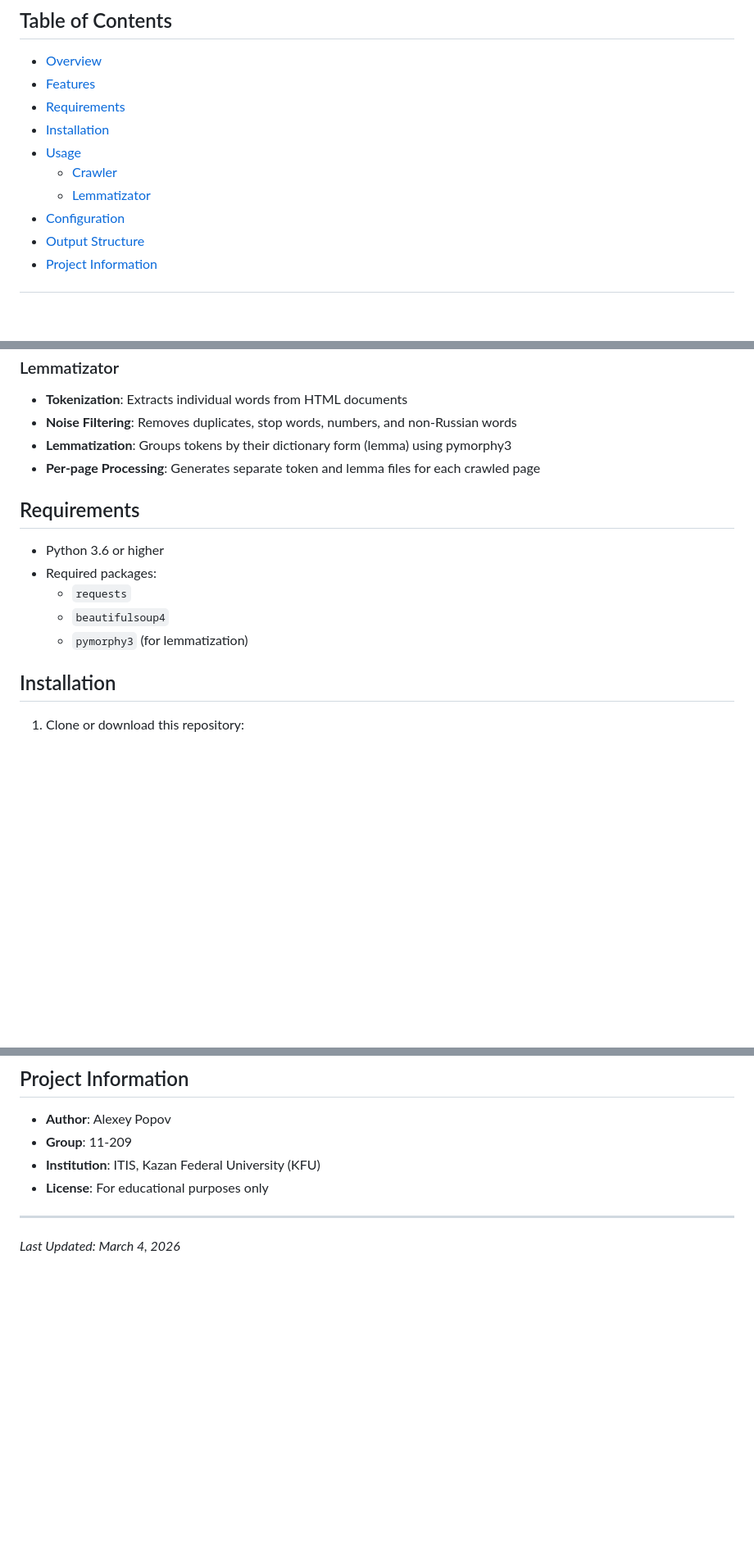
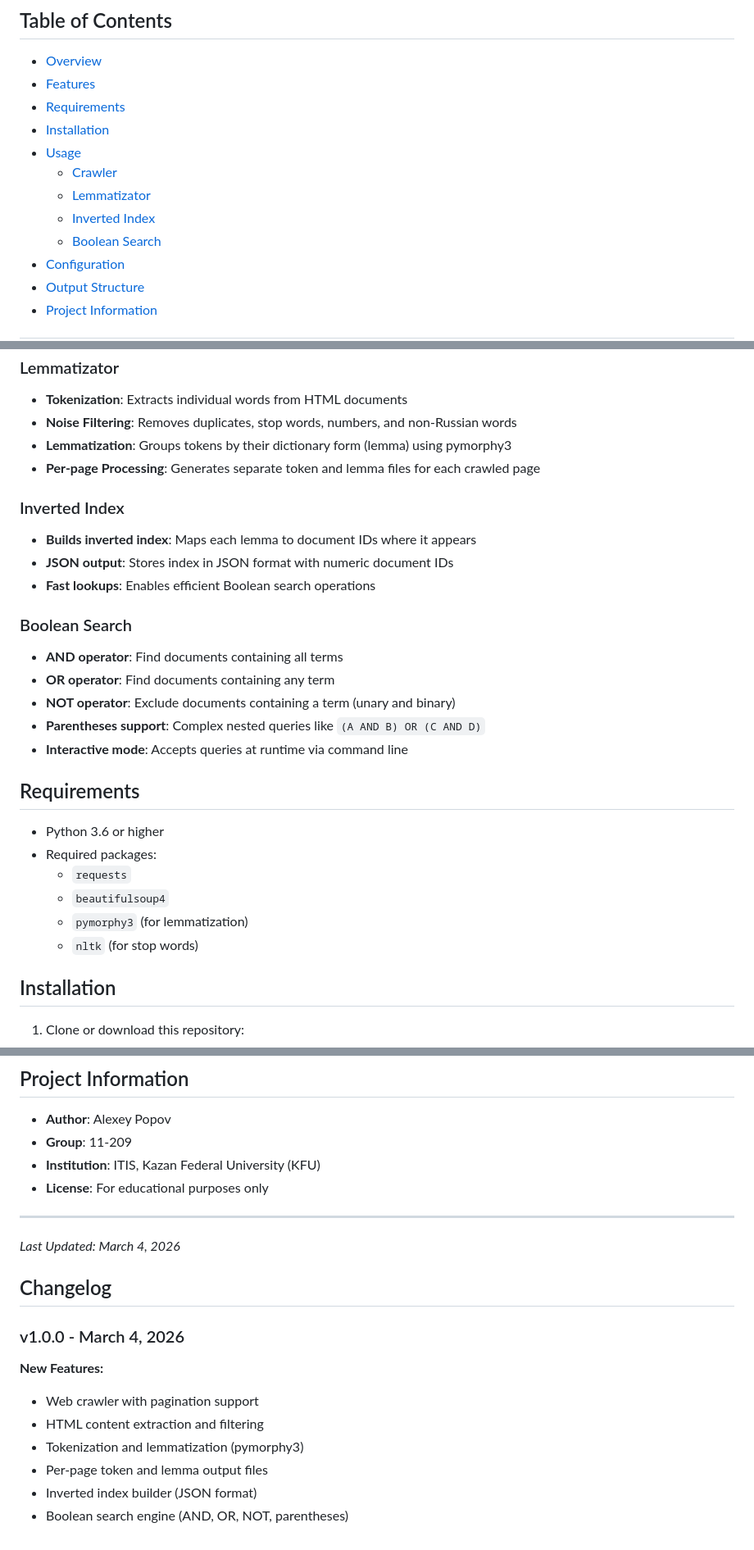
Before and after one commit to alexpodev/ITIS_Alexey_Popov_11-209_BIS-project, a Markdown page: README.md, 3 parts joined by grey strips. Shown at 82% size. GitHub-like rendering; blank space fills up the shorter version.

```diff
--- a/README.md
+++ b/README.md
@@ -11,6 +11,8 @@ A Python-based web crawler designed to extract and save news articles from the K
 - [Usage](#usage)
     - [Crawler](#crawler)
     - [Lemmatizator](#lemmatizator)
+    - [Inverted Index](#inverted-index)
+    - [Boolean Search](#boolean-search)
 - [Configuration](#configuration)
 - [Output Structure](#output-structure)
 - [Project Information](#project-information)
@@ -39,6 +41,20 @@ This crawler automatically navigates through the KPFU Media news section, collec
 - **Lemmatization**: Groups tokens by their dictionary form (lemma) using pymorphy3
 - **Per-page Processing**: Generates separate token and lemma files for each crawled page
 
+### Inverted Index
+
+- **Builds inverted index**: Maps each lemma to document IDs where it appears
+- **JSON output**: Stores index in JSON format with numeric document IDs
+- **Fast lookups**: Enables efficient Boolean search operations
+
+### Boolean Search
+
+- **AND operator**: Find documents containing all terms
+- **OR operator**: Find documents containing any term
+- **NOT operator**: Exclude documents containing a term (unary and binary)
+- **Parentheses support**: Complex nested queries like `(A AND B) OR (C AND D)`
+- **Interactive mode**: Accepts queries at runtime via command line
+
 ## Requirements
 
 - Python 3.6 or higher
@@ -46,6 +62,7 @@ This crawler automatically navigates through the KPFU Media news section, collec
     - `requests`
     - `beautifulsoup4`
     - `pymorphy3` (for lemmatization)
+    - `nltk` (for stop words)
 
 ## Installation
 
@@ -194,3 +268,15 @@ Each `lemmas_page_XXXX.txt` contains lemma groups:
 ---
 
 _Last Updated: March 4, 2026_
+
+## Changelog
+
+### v1.0.0 - March 4, 2026
+
+**New Features:**
+- Web crawler with pagination support
+- HTML content extraction and filtering
+- Tokenization and lemmatization (pymorphy3)
+- Per-page token and lemma output files
+- Inverted index builder (JSON format)
+- Boolean search engine (AND, OR, NOT, parentheses)
```
Also changed, not shown: other parts of README.md (+59 -2 lines).
